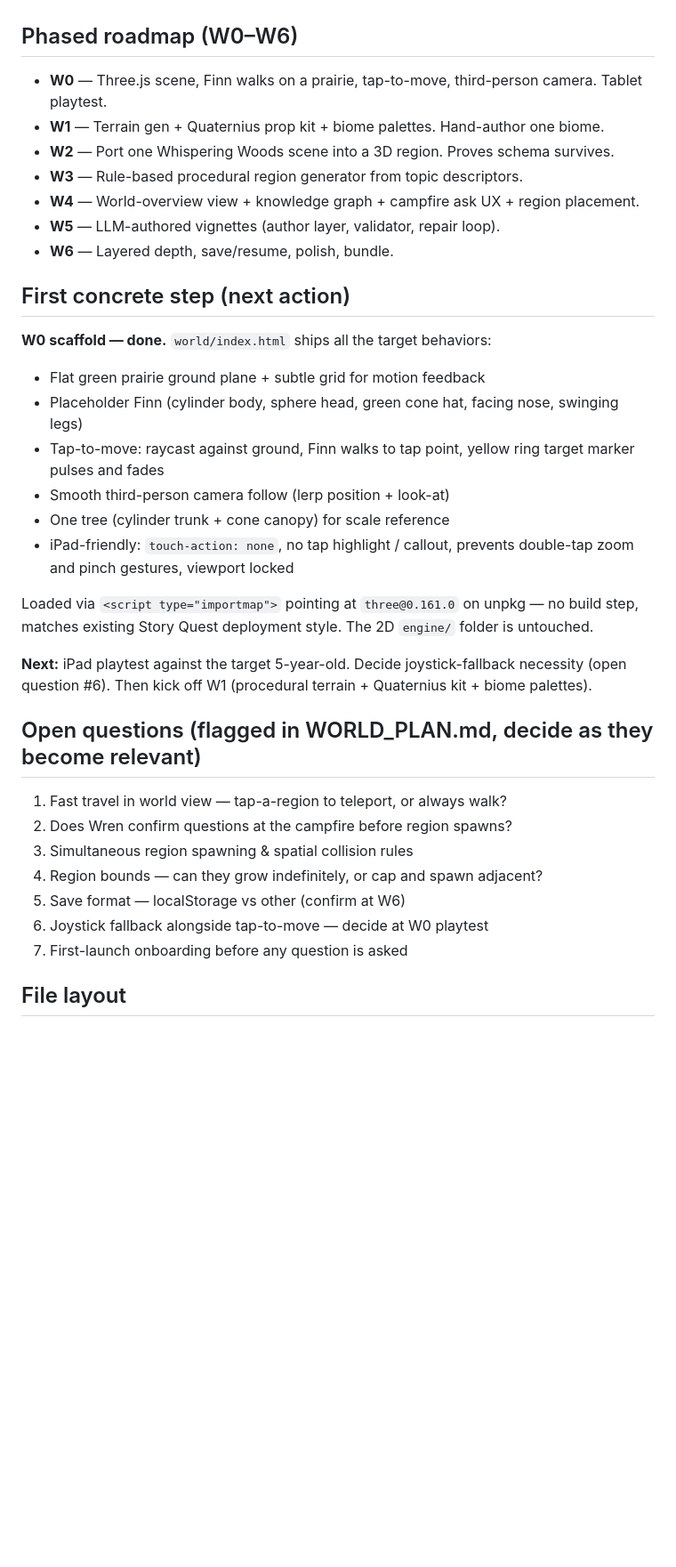
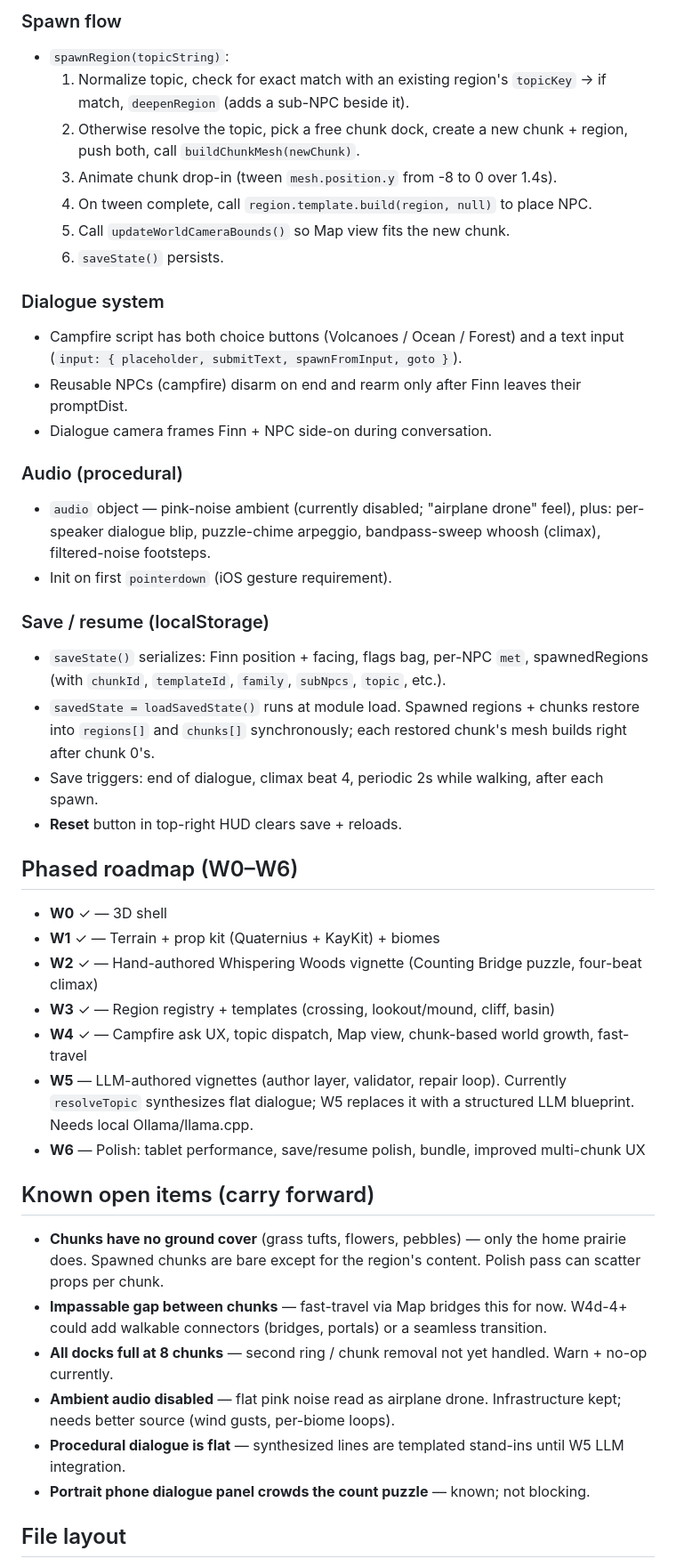
Before and after one commit to kbo4sho/story-quest, a Markdown page: SESSION_STATE.md, the part around one of its changes. Shown at 89% size. Drawn GitHub-style; blank space fills up the shorter version.

```diff
--- a/SESSION_STATE.md
+++ b/SESSION_STATE.md
@@ -25,37 +46,45 @@ Brief for picking up this project cold. For full context read `WORLD_PLAN.md` th
+### Spawn flow
+- `spawnRegion(topicString)`:
+  1. Normalize topic, check for exact match with an existing region's `topicKey` → if match, `deepenRegion` (adds a sub-NPC beside it).
+  2. Otherwise resolve the topic, pick a free chunk dock, create a new chunk + region, push both, call `buildChunkMesh(newChunk)`.
+  3. Animate chunk drop-in (tween `mesh.position.y` from -8 to 0 over 1.4s).
+  4. On tween complete, call `region.template.build(region, null)` to place NPC.
+  5. Call `updateWorldCameraBounds()` so Map view fits the new chunk.
+  6. `saveState()` persists.
+
+### Dialogue system
+- Campfire script has both choice buttons (Volcanoes / Ocean / Forest) and a text input (`input: { placeholder, submitText, spawnFromInput, goto }`).
+- Reusable NPCs (campfire) disarm on end and rearm only after Finn leaves their promptDist.
+- Dialogue camera frames Finn + NPC side-on during conversation.
+
+### Audio (procedural)
+- `audio` object — pink-noise ambient (currently disabled; "airplane drone" feel), plus: per-speaker dialogue blip, puzzle-chime arpeggio, bandpass-sweep whoosh (climax), filtered-noise footsteps.
+- Init on first `pointerdown` (iOS gesture requirement).
+
+### Save / resume (localStorage)
+- `saveState()` serializes: Finn position + facing, flags bag, per-NPC `met`, spawnedRegions (with `chunkId`, `templateId`, `family`, `subNpcs`, `topic`, etc.).
+- `savedState = loadSavedState()` runs at module load. Spawned regions + chunks restore into `regions[]` and `chunks[]` synchronously; each restored chunk's mesh builds right after chunk 0's.
+- Save triggers: end of dialogue, climax beat 4, periodic 2s while walking, after each spawn.
+- **Reset** button in top-right HUD clears save + reloads.
 
 ## Phased roadmap (W0–W6)
 
-- **W0** — Three.js scene, Finn walks on a prairie, tap-to-move, third-person camera. Tablet playtest.
-- **W1** — Terrain gen + Quaternius prop kit + biome palettes. Hand-author one biome.
-- **W2** — Port one Whispering Woods scene into a 3D region. Proves schema survives.
-- **W3** — Rule-based procedural region generator from topic descriptors.
-- **W4** — World-overview view + knowledge graph + campfire ask UX + region placement.
-- **W5** — LLM-authored vignettes (author layer, validator, repair loop).
-- **W6** — Layered depth, save/resume, polish, bundle.
+- **W0** ✓ — 3D shell
+- **W1** ✓ — Terrain + prop kit (Quaternius + KayKit) + biomes
+- **W2** ✓ — Hand-authored Whispering Woods vignette (Counting Bridge puzzle, four-beat climax)
+- **W3** ✓ — Region registry + templates (crossing, lookout/mound, cliff, basin)
+- **W4** ✓ — Campfire ask UX, topic dispatch, Map view, chunk-based world growth, fast-travel
+- **W5** — LLM-authored vignettes (author layer, validator, repair loop). Currently `resolveTopic` synthesizes flat dialogue; W5 replaces it with a structured LLM blueprint. Needs local Ollama/llama.cpp.
+- **W6** — Polish: tablet performance, save/resume polish, bundle, improved multi-chunk UX
 
-## First concrete step (next action)
+## Known open items (carry forward)
 
-**W0 scaffold — done.** `world/index.html` ships all the target behaviors:
-- Flat green prairie ground plane + subtle grid for motion feedback
-- Placeholder Finn (cylinder body, sphere head, green cone hat, facing nose, swinging legs)
-- Tap-to-move: raycast against ground, Finn walks to tap point, yellow ring target marker pulses and fades
-- Smooth third-person camera follow (lerp position + look-at)
-- One tree (cylinder trunk + cone canopy) for scale reference
-- iPad-friendly: `touch-action: none`, no tap highlight / callout, prevents double-tap zoom and pinch gestures, viewport locked
-
-Loaded via `<script type="importmap">` pointing at `three@0.161.0` on unpkg — no build step, matches existing Story Quest deployment style. The 2D `engine/` folder is untouched.
-
-**Next:** iPad playtest against the target 5-year-old. Decide joystick-fallback necessity (open question #6). Then kick off W1 (procedural terrain + Quaternius kit + biome palettes).
-
-## Open questions (flagged in WORLD_PLAN.md, decide as they become relevant)
-
-1. Fast travel in world view — tap-a-region to teleport, or always walk?
-2. Does Wren confirm questions at the campfire before region spawns?
-3. Simultaneous region spawning & spatial collision rules
-4. Region bounds — can they grow indefinitely, or cap and spawn adjacent?
-5. Save format — localStorage vs other (confirm at W6)
-6. Joystick fallback alongside tap-to-move — decide at W0 playtest
-7. First-launch onboarding before any question is asked
+- **Chunks have no ground cover** (grass tufts, flowers, pebbles) — only the home prairie does. Spawned chunks are bare except for the region's content. Polish pass can scatter props per chunk.
+- **Impassable gap between chunks** — fast-travel via Map bridges this for now. W4d-4+ could add walkable connectors (bridges, portals) or a seamless transition.
+- **All docks full at 8 chunks** — second ring / chunk removal not yet handled. Warn + no-op currently.
+- **Ambient audio disabled** — flat pink noise read as airplane drone. Infrastructure kept; needs better source (wind gusts, per-biome loops).
+- **Procedural dialogue is flat** — synthesized lines are templated stand-ins until W5 LLM integration.
+- **Portrait phone dialogue panel crowds the count puzzle** — known; not blocking.
 
 ## File layout
 
```
Also changed, not shown: other parts of SESSION_STATE.md (+57 -33 lines).
